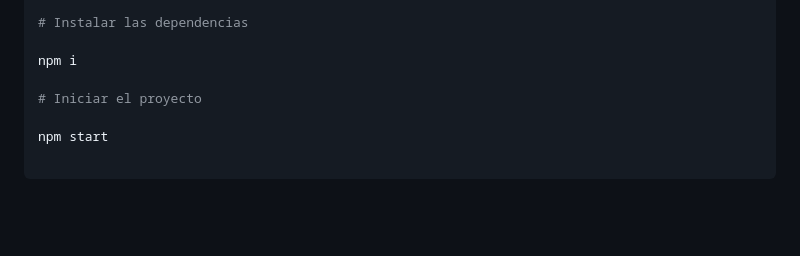
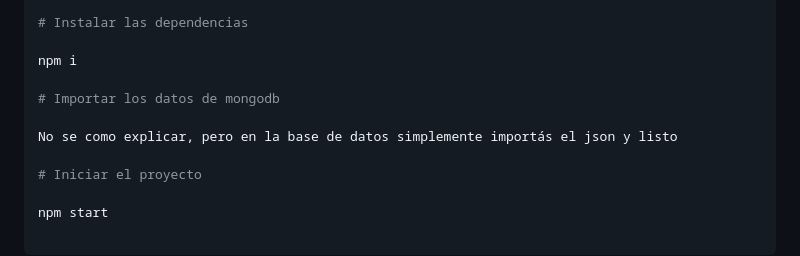
Before and after one commit to DiegoQuisbert/parcial-1, a Markdown page: README.md, the part around the change. Drawn GitHub-style; blank space fills up the shorter version.

Commit message:
último cambio

```diff
--- a/README.md
+++ b/README.md
@@ -34,6 +34,10 @@ URI_BD=mongodb://127.0.0.1:27017/app
 # Instalar las dependencias
 
 npm i
+
+# Importar los datos de mongodb
+
+No se como explicar, pero en la base de datos simplemente importás el json y listo
 
 # Iniciar el proyecto
 
```
